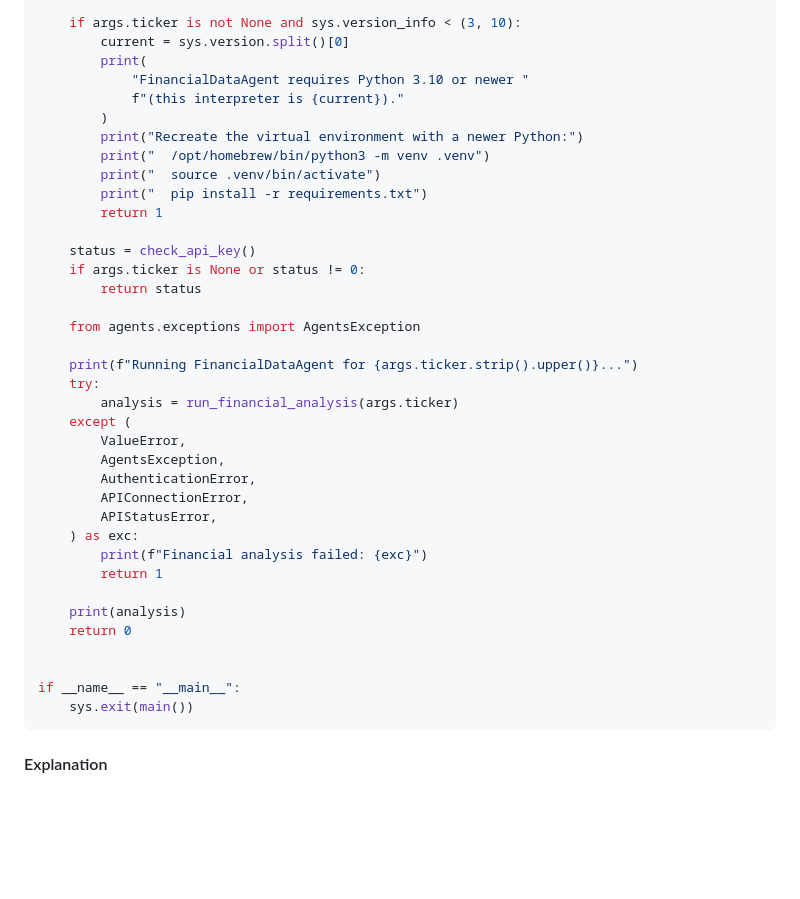
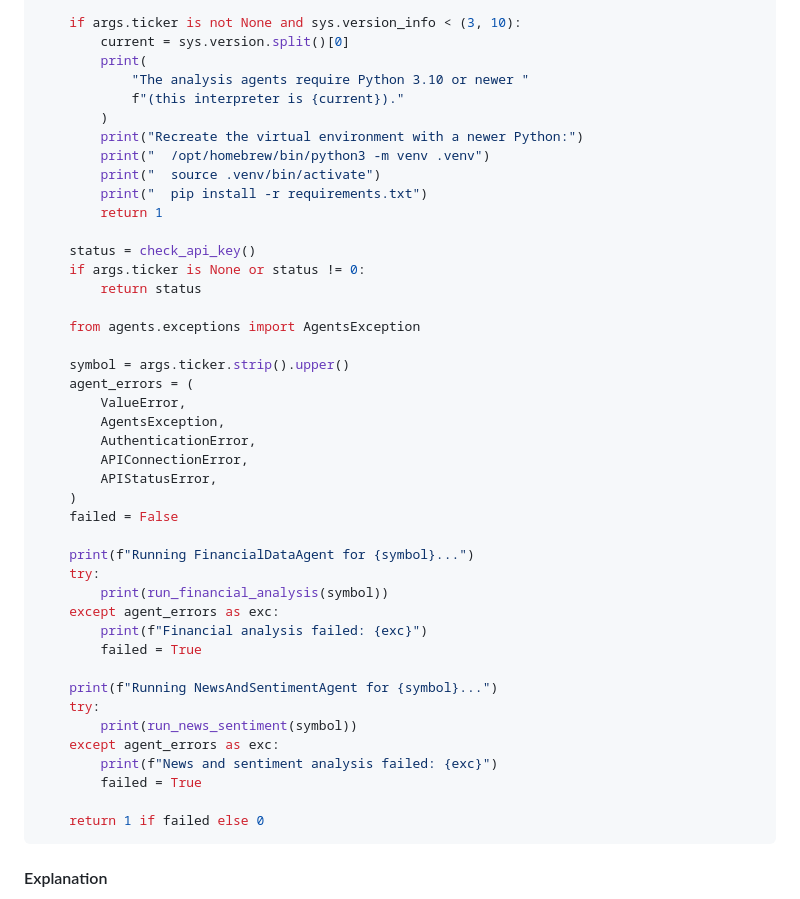
Before and after one commit to rodriggj/finance-agents, a Markdown page: fundamentals-analysis-agent/documentation/news-sentiment-agent.md, the part around one of its changes. Rendered like a GitHub page; blank space fills up the shorter version.

````diff
--- a/fundamentals-analysis-agent/documentation/news-sentiment-agent.md
+++ b/fundamentals-analysis-agent/documentation/news-sentiment-agent.md
@@ -467,7 +434,7 @@ def main(argv: list[str] | None = None) -> int:
     if args.ticker is not None and sys.version_info < (3, 10):
         current = sys.version.split()[0]
         print(
-            "FinancialDataAgent requires Python 3.10 or newer "
+            "The analysis agents require Python 3.10 or newer "
             f"(this interpreter is {current})."
         )
         print("Recreate the virtual environment with a newer Python:")
@@ -482,26 +449,34 @@ def main(argv: list[str] | None = None) -> int:
 
     from agents.exceptions import AgentsException
 
-    print(f"Running FinancialDataAgent for {args.ticker.strip().upper()}...")
-    try:
-        analysis = run_financial_analysis(args.ticker)
-    except (
+    symbol = args.ticker.strip().upper()
+    agent_errors = (
         ValueError,
         AgentsException,
         AuthenticationError,
         APIConnectionError,
         APIStatusError,
-    ) as exc:
+    )
+    failed = False
+
+    print(f"Running FinancialDataAgent for {symbol}...")
+    try:
+        print(run_financial_analysis(symbol))
+    except agent_errors as exc:
         print(f"Financial analysis failed: {exc}")
-        return 1
+        failed = True
 
-    print(analysis)
-    return 0
+    print(f"Running NewsAndSentimentAgent for {symbol}...")
+    try:
+        print(run_news_sentiment(symbol))
+    except agent_errors as exc:
+        print(f"News and sentiment analysis failed: {exc}")
+        failed = True
+
+    return 1 if failed else 0
+```
 
 
-if __name__ == "__main__":
-    sys.exit(main())
-```
 
 #### Explanation
 > `argparse` accepts one optional flag, --ticker. Omit it and the program only checks the key. Pass a symbol, such as AAPL, and it also runs the analysis. argv defaults to None, so a normal command line is used. Tests can pass a list instead, for example main(["--ticker", "AAPL"]).
````
Also changed, not shown: other parts of fundamentals-analysis-agent/documentation/news-sentiment-agent.md (+28 -68 lines), fundamentals-analysis-agent/imgs/news-sentiment-agent-sf.png (added), 2 other files.
